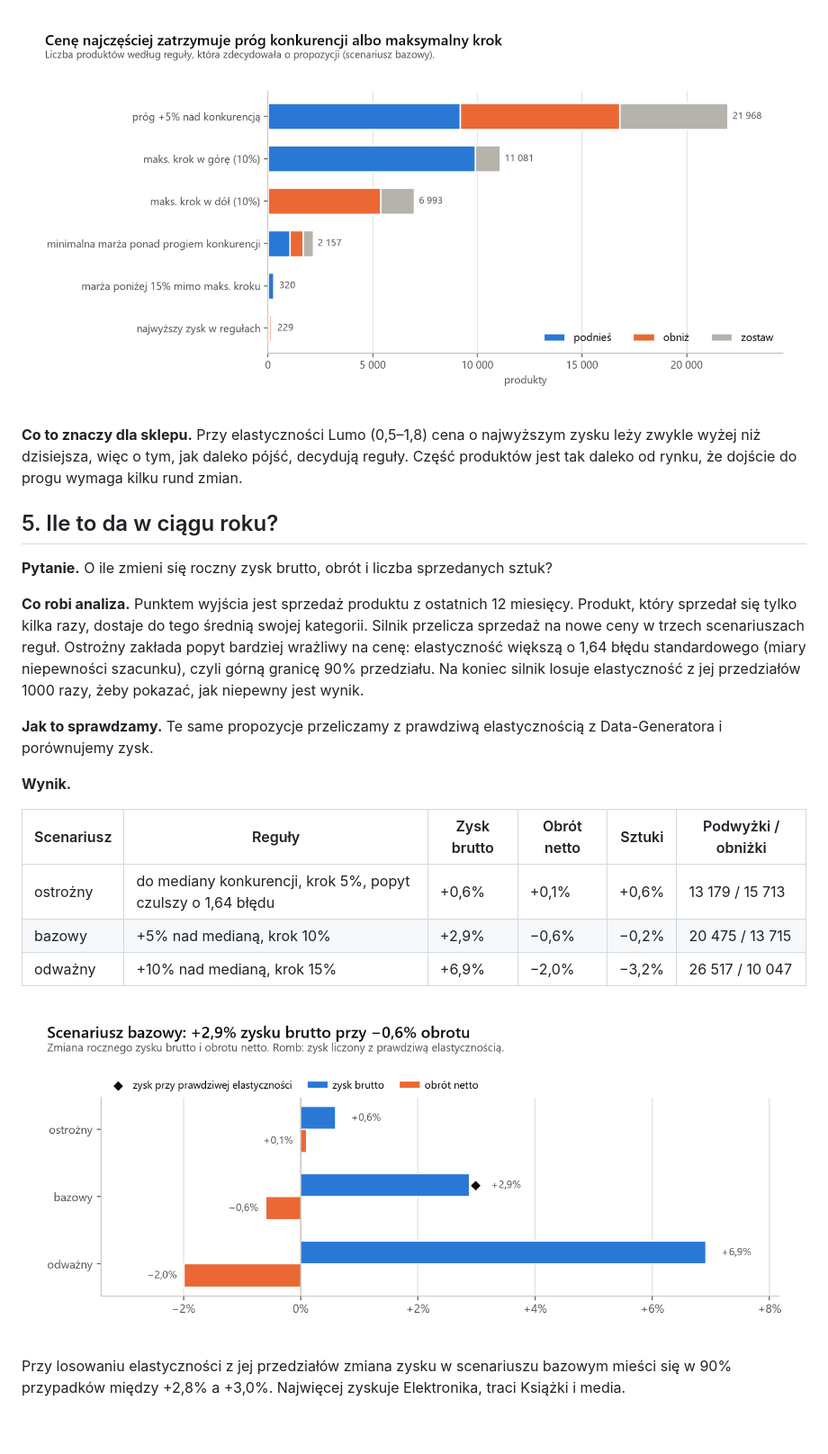
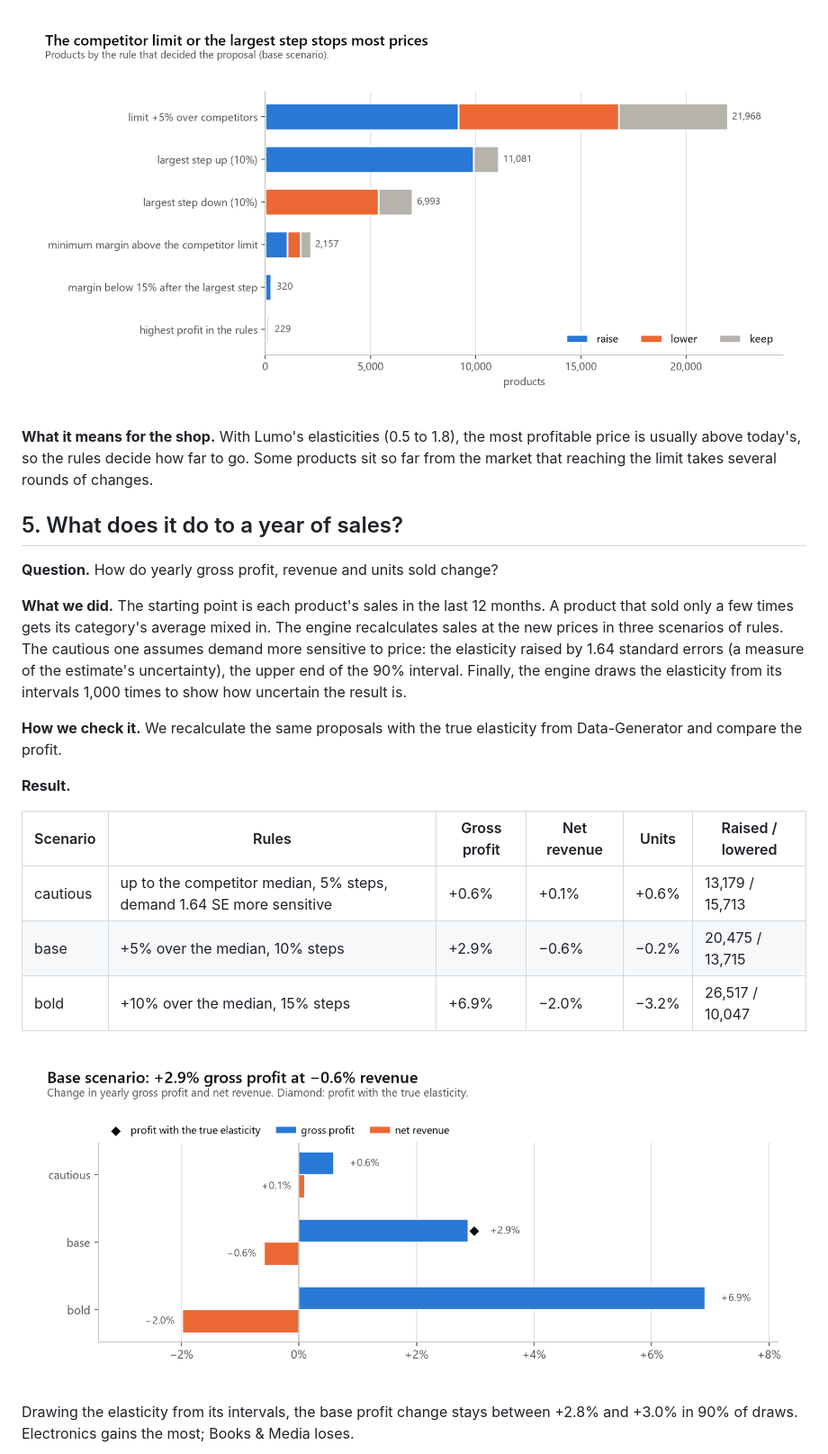
Before and after one commit to tlabedzki/Pricing-Engine, a Markdown page: README.md, the part around one of its changes. Shown at 90% size. GitHub-like rendering; pictures changed too: docs/img/decision-rules.png, docs/img/scenarios.png; blank space fills up the shorter version.

```diff
--- a/README.md
+++ b/README.md
@@ -129,28 +131,28 @@ O 40 042 propozycjach (94%) decyduje próg konkurencji albo maksymalny krok, o 2
 <!-- /generated:proposals -->
 
-**Co to znaczy dla sklepu.** Przy elastyczności Lumo (0,5–1,8) cena o najwyższym zysku leży zwykle wyżej niż
-dzisiejsza, więc o tym, jak daleko pójść, decydują reguły. Część produktów jest tak daleko od rynku, że dojście
-do progu wymaga kilku rund zmian.
+**What it means for the shop.** With Lumo's elasticities (0.5 to 1.8), the most profitable price is usually above
+today's, so the rules decide how far to go. Some products sit so far from the market that reaching the limit takes
+several rounds of changes.
 
-## 5. Ile to da w ciągu roku?
+## 5. What does it do to a year of sales?
 
-**Pytanie.** O ile zmieni się roczny zysk brutto, obrót i liczba sprzedanych sztuk?
+**Question.** How do yearly gross profit, revenue and units sold change?
 
-**Co robi analiza.** Punktem wyjścia jest sprzedaż produktu z ostatnich 12 miesięcy. Produkt, który sprzedał się
-tylko kilka razy, dostaje do tego średnią swojej kategorii. Silnik przelicza sprzedaż na nowe ceny w trzech
-scenariuszach reguł. Ostrożny zakłada popyt bardziej wrażliwy na cenę: elastyczność większą o 1,64 błędu
-standardowego (miary niepewności szacunku), czyli górną granicę 90% przedziału. Na koniec silnik losuje
-elastyczność z jej przedziałów 1000 razy, żeby pokazać, jak niepewny jest wynik.
+**What we did.** The starting point is each product's sales in the last 12 months. A product that sold only a few times
+gets its category's average mixed in. The engine recalculates sales at the new prices in three scenarios of rules. The
+cautious one assumes demand more sensitive to price: the elasticity raised by 1.64 standard errors (a measure of the
+estimate's uncertainty), the upper end of the 90% interval. Finally, the engine draws the elasticity from its
+intervals 1,000 times to show how uncertain the result is.
 
-**Jak to sprawdzamy.** Te same propozycje przeliczamy z prawdziwą elastycznością z Data-Generatora i porównujemy
-zysk.
+**How we check it.** We recalculate the same proposals with the true elasticity from Data-Generator and compare the
+profit.
 
-**Wynik.**
+**Result.**
 
 <!-- generated:scenarios -->
-| Scenariusz | Reguły | Zysk brutto | Obrót netto | Sztuki | Podwyżki / obniżki |
+| Scenario | Rules | Gross profit | Net revenue | Units | Raised / lowered |
 |---|---|---|---|---|---|
-| ostrożny | do mediany konkurencji, krok 5%, popyt czulszy o 1,64 błędu | +0,6% | +0,1% | +0,6% | 13 179 / 15 713 |
-| bazowy | +5% nad medianą, krok 10% | +2,9% | −0,6% | −0,2% | 20 475 / 13 715 |
-| odważny | +10% nad medianą, krok 15% | +6,9% | −2,0% | −3,2% | 26 517 / 10 047 |
+| cautious | up to the competitor median, 5% steps, demand 1.64 SE more sensitive | +0.6% | +0.1% | +0.6% | 13,179 / 15,713 |
+| base | +5% over the median, 10% steps | +2.9% | −0.6% | −0.2% | 20,475 / 13,715 |
+| bold | +10% over the median, 15% steps | +6.9% | −2.0% | −3.2% | 26,517 / 10,047 |
 
@@ -158,4 +160,4 @@ zysk.
 
-Przy losowaniu elastyczności z jej przedziałów zmiana zysku w scenariuszu bazowym mieści się w 90% przypadków między
-+2,8% a +3,0%. Najwięcej zyskuje Elektronika, traci Książki i media.
+Drawing the elasticity from its intervals, the base profit change stays between +2.8% and +3.0% in 90% of draws.
+Electronics gains the most; Books & Media loses.
 
```
Also changed, not shown: other parts of README.md (+169 -166 lines), CHANGELOG.md (+7 -4 lines), docs/img/categories.png, docs/img/elasticity-vs-truth.png, docs/img/price-index.png, 4 other files.
